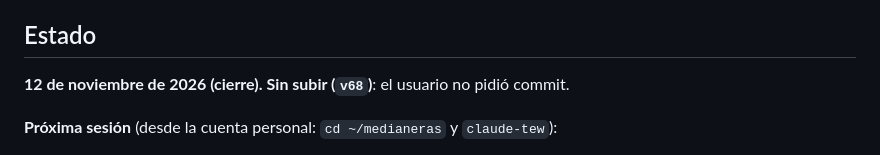
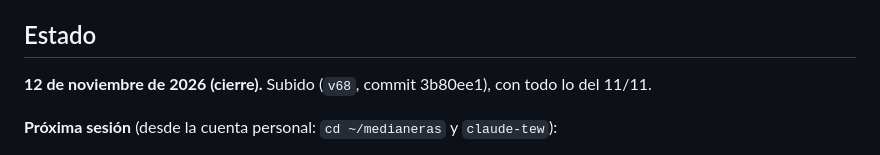
Before and after one commit to tewjacobs/medianeras, a Markdown page: LOG.md, the part around the change. GitHub-like rendering.

Commit message:
LOG: sesión del 12/11 subida
Co-Authored-By: Claude Opus 5.5 <noreply@anthropic.com>

```diff
--- a/LOG.md
+++ b/LOG.md
@@ -8,7 +8,7 @@ Se usa como Letterboxd o RYM: un inicio con filas temáticas y una página por a
 
 ## Estado
 
-**12 de noviembre de 2026 (cierre).** **Sin subir (`v68`)**: el usuario no pidió commit.
+**12 de noviembre de 2026 (cierre).** Subido (`v68`, commit 3b80ee1), con todo lo del 11/11.
 
 **Próxima sesión** (desde la cuenta personal: `cd ~/medianeras` y `claude-tew`):
 1. **Pasar la etiqueta a la app** (diseño D aprobado, "perfect"; prueba en `herramientas/prueba/etiqueta.html` + `etiqueta.js`, con botón "Simular iPhone"). Marco liso, sin dibujos. En la tarjeta de la grilla: la **P** o la **N** en un cuadradito del color del marco con marquito negro, abajo a la derecha, al lado del nombre (letra del título: Archivo 850, 112 %, mayúscula, `text-box: trim-both cap alphabetic`). En la compu, al pasar el mouse por la tapa sube una tarjetita negra con solo la palabra (PINTORESQUISTA / NEO) y un **?**; al pasar por el **?** se abre una tarjeta **afuera de la tapa**, al costado (a la izquierda en la última columna), con la explicación. En el iPhone: la letra lleva un **?** chiquito en la esquina y se toca; la explicación sale como hoja desde abajo. En la ficha: bloque con la palabra (color del marco, marquito negro) abajo del nombre; al tocarlo se abre la explicación y el link a la lista de todas. Textos aprobados en `etiqueta.js` (`ayuda`); "entre los años 20 y 50" sale de la descripción vieja del estilo, sin verificar.
```
